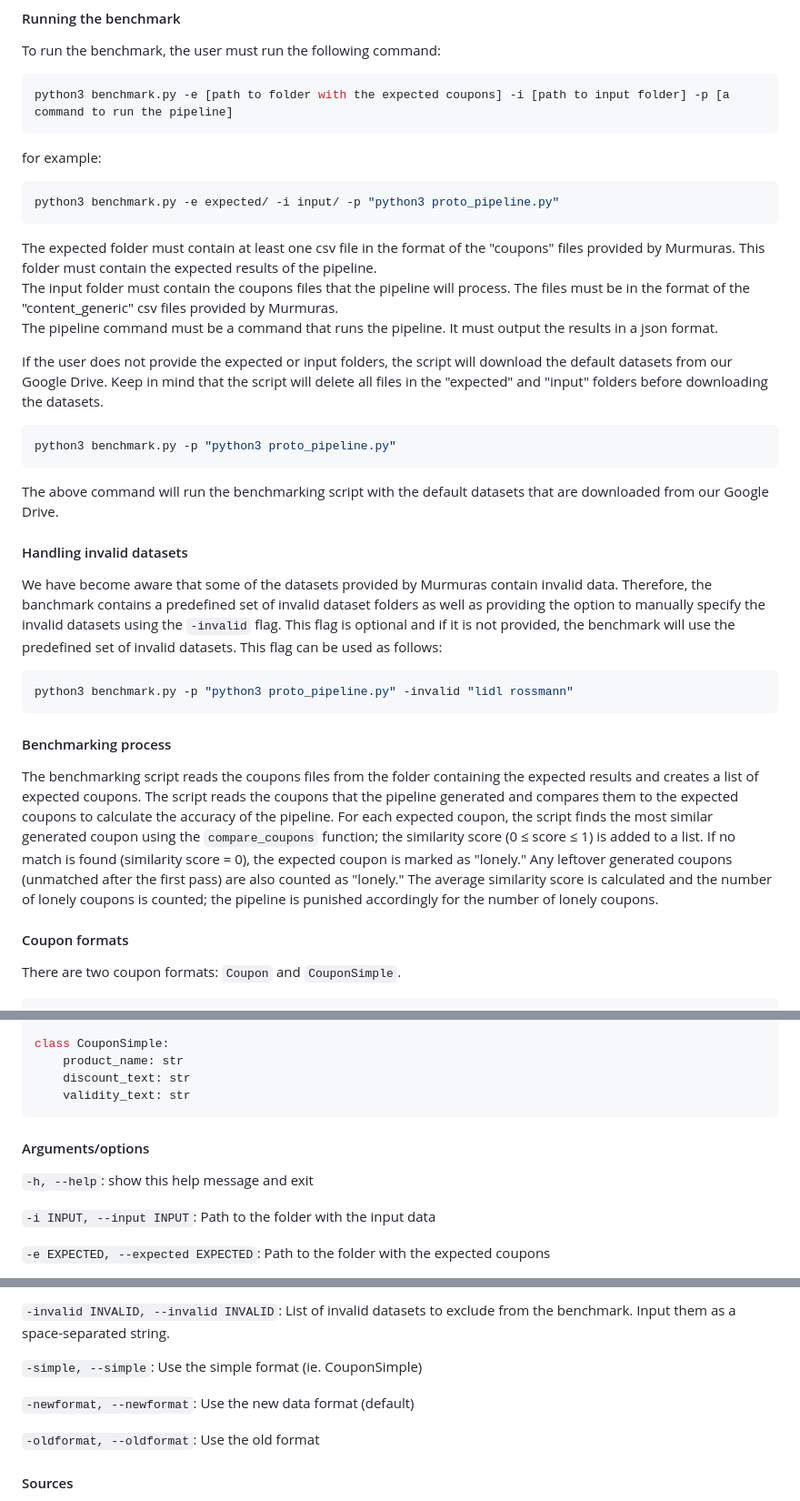
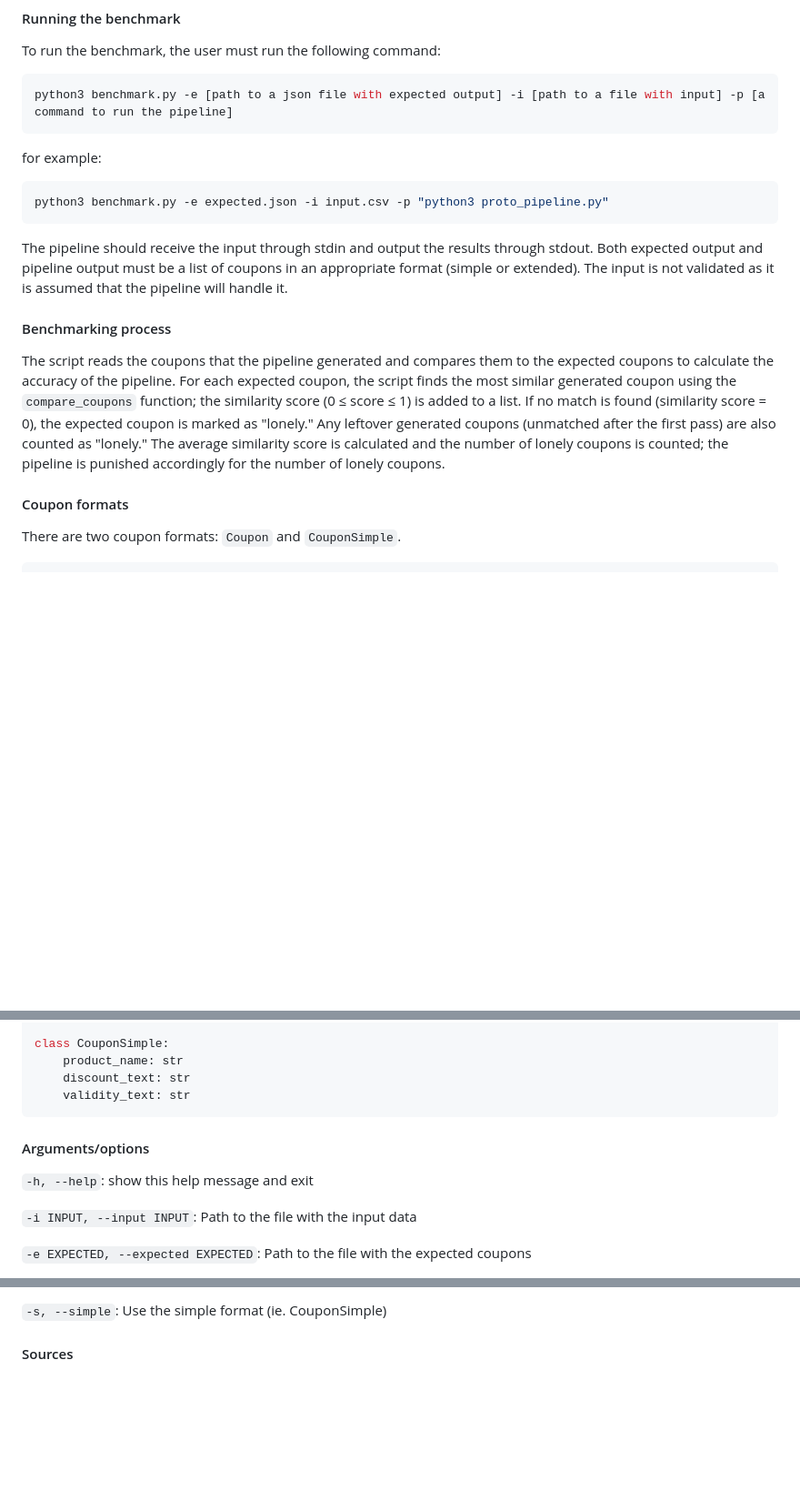
Before and after one commit to ZPP-MURMURAS/ZPP_Murmuras, a Markdown page: src/pipeline_benchmark/README.md, 3 parts joined by grey strips. Shown: that part at 91% size. Rendered like a GitHub page; blank space fills up the shorter version.

````diff
--- a/src/pipeline_benchmark/README.md
+++ b/src/pipeline_benchmark/README.md
@@ -20,37 +20,19 @@
 #### Running the benchmark
 To run the benchmark, the user must run the following command:
 ```bash
-python3 benchmark.py -e [path to folder with the expected coupons] -i [path to input folder] -p [a command to run the pipeline]
+python3 benchmark.py -e [path to a json file with expected output] -i [path to a file with input] -p [a command to run the pipeline]
 ```
 for example:
 ```bash
-python3 benchmark.py -e expected/ -i input/ -p "python3 proto_pipeline.py"
+python3 benchmark.py -e expected.json -i input.csv -p "python3 proto_pipeline.py"
 ```
 
-The expected folder must contain at least one csv file in the format of the "coupons" files provided by Murmuras. This folder must contain the expected results of the pipeline.\
-The input folder must contain the coupons files that the pipeline will process. The files must be in the format of the "content_generic" csv files provided by Murmuras.\
-The pipeline command must be a command that runs the pipeline. It must output the results in a json format.
-
-If the user does not provide the expected or input folders, the script will download the default datasets from our Google Drive. Keep in mind that the script will delete all files in the "expected" and "input" folders before downloading the datasets.
-
-```bash
-python3 benchmark.py -p "python3 proto_pipeline.py"
-```
-
-The above command will run the benchmarking script with the default datasets that are downloaded from our Google Drive.
-
-#### Handling invalid datasets
-We have become aware that some of the datasets provided by Murmuras contain invalid data. Therefore, the banchmark contains a predefined set of invalid dataset folders as well as providing the option to manually specify the invalid datasets using the `-invalid` flag. This flag is optional and if it is not provided, the benchmark will use the predefined set of invalid datasets. This flag can be used as follows:
-
-```bash
-python3 benchmark.py -p "python3 proto_pipeline.py" -invalid "lidl rossmann"
-```
-
+The pipeline should receive the input through stdin and output the results through stdout.
+Both expected output and pipeline output must be a list of coupons in an appropriate format (simple or extended).
+The input is not validated as it is assumed that the pipeline will handle it.
 
 #### Benchmarking process
-The benchmarking script reads the coupons files from the folder containing the expected results and creates a list of expected coupons.
 The script reads the coupons that the pipeline generated and compares them to the expected coupons to calculate the accuracy of the pipeline. For each expected coupon, the script finds the most similar generated coupon using the `compare_coupons` function; the similarity score (0 ≤ score ≤ 1) is added to a list. If no match is found (similarity score = 0), the expected coupon is marked as "lonely." Any leftover generated coupons (unmatched after the first pass) are also counted as "lonely." The average similarity score is calculated and the number of lonely coupons is counted; the pipeline is punished accordingly for the number of lonely coupons.
-
 
 #### Coupon formats
 There are two coupon formats: `Coupon` and `CouponSimple`.
@@ -69,11 +51,10 @@ class CouponSimple:
     validity_text: str
 ```
 
-
 #### Arguments/options
 `-h, --help`: show this help message and exit
 
-`-i INPUT, --input INPUT`: Path to the folder with the input data
+`-i INPUT, --input INPUT`: Path to the file with the input data
 
-`-e EXPECTED, --expected EXPECTED`: Path to the folder with the expected coupons
+`-e EXPECTED, --expected EXPECTED`: Path to the file with the expected coupons
 
@@ -81,12 +62,5 @@ class CouponSimple:
 
-`-invalid INVALID, --invalid INVALID`: List of invalid datasets to exclude from the benchmark. Input them as a space-separated string.
-
-`-simple, --simple`: Use the simple format (ie. CouponSimple)
-
-`-newformat, --newformat`: Use the new data format (default)
-
-`-oldformat, --oldformat`: Use the old format
-
+`-s, --simple`: Use the simple format (ie. CouponSimple)
 
 #### Sources
 - [Benchmarking AI](https://mlsysbook.ai/contents/core/benchmarking/benchmarking.html)
````
Also changed, not shown: other parts of src/pipeline_benchmark/README.md (+1 -1 lines).
